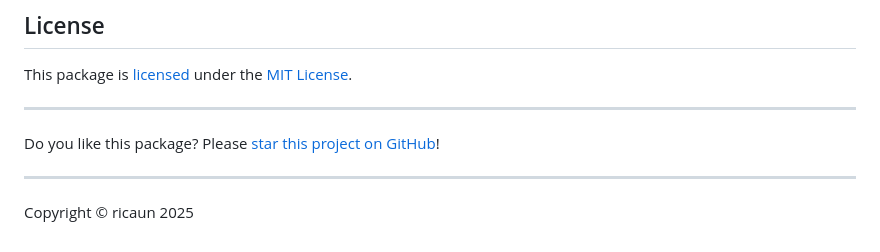
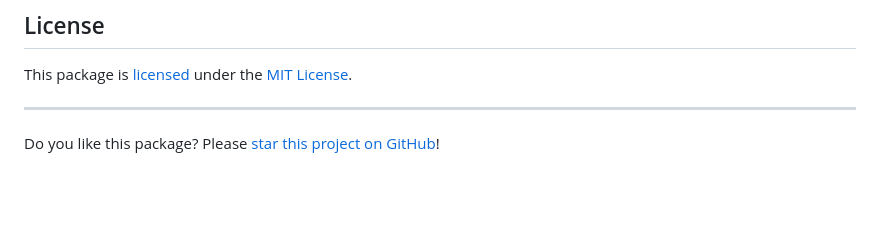
Before and after one commit to ricaun/viewer-three-js, a Markdown page: README.md, the part around the change. Drawn GitHub-style; blank space fills up the shorter version.

```diff
--- a/README.md
+++ b/README.md
@@ -86,7 +86,3 @@ This package is [licensed](LICENSE) under the [MIT License](https://en.wikipedia
 ---
 
 Do you like this package? Please [star this project on GitHub](../../stargazers)!
-
----
-
-Copyright © ricaun 2025
```
